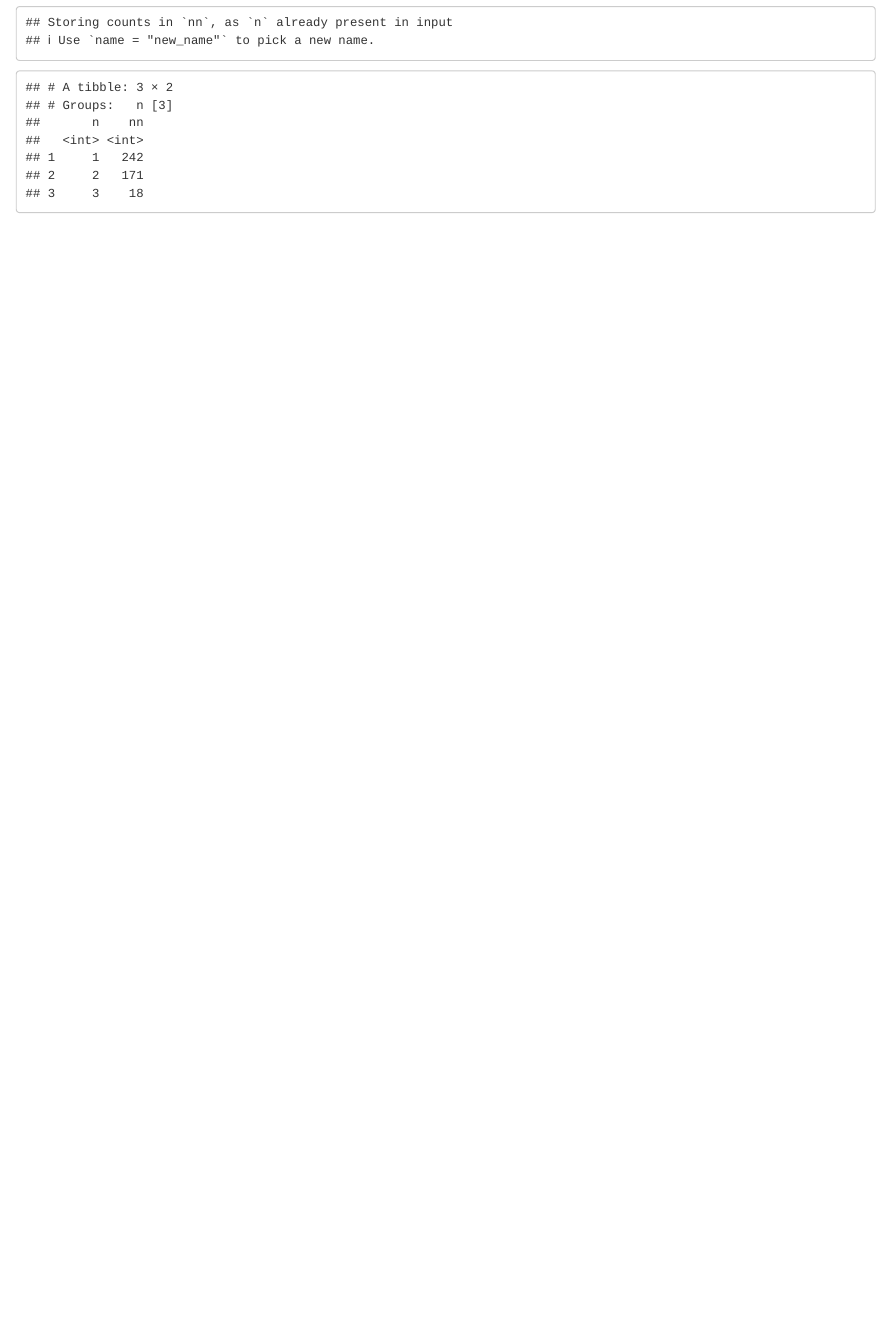
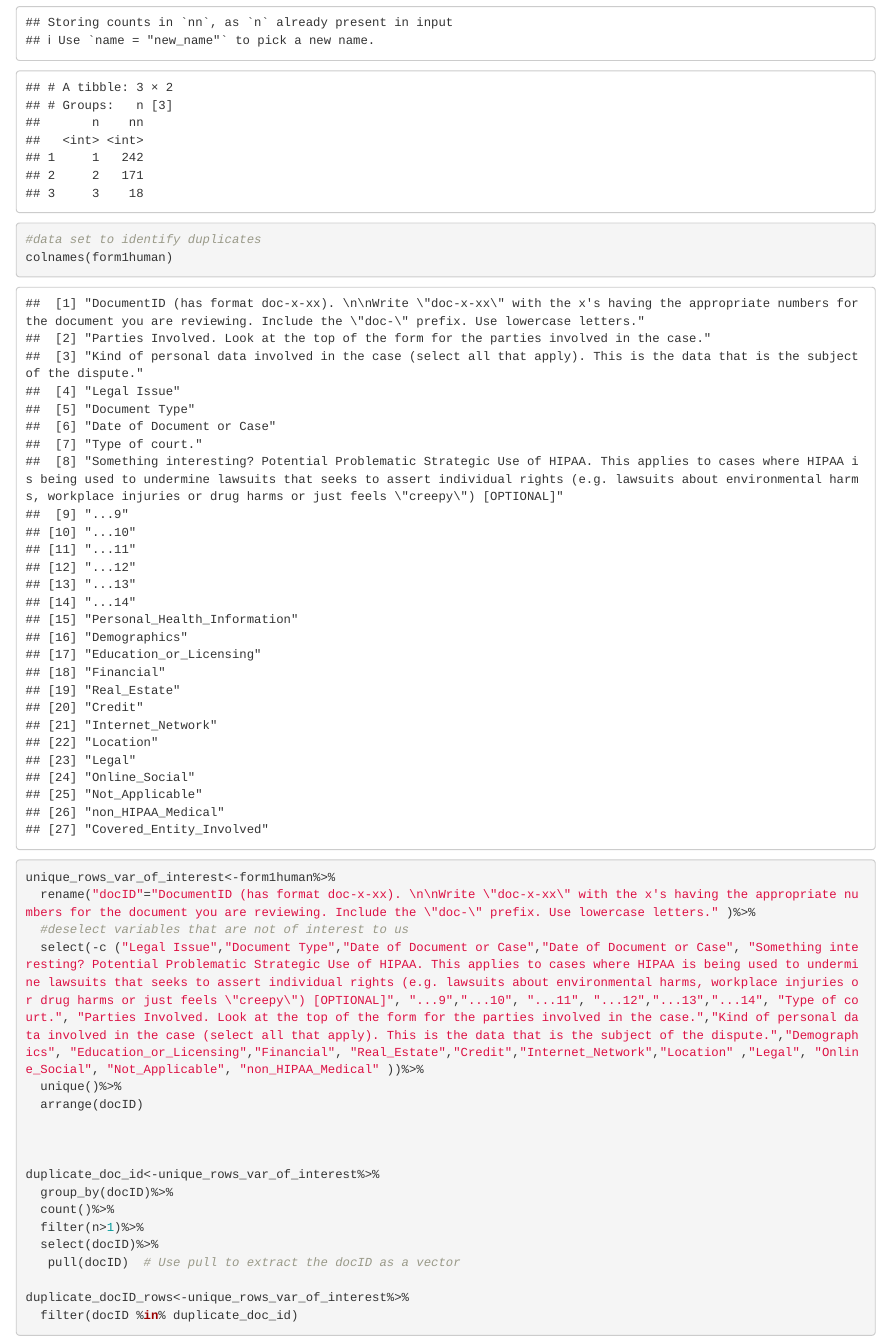
Before and after one commit to bravemugisha/unit2-2-hipaa, an R Markdown document (Unit 2 Track.Rmd): the page in a window 1100 px wide, from 2650 px down. Rendered offline with R 4.5, knitr and Pandoc, with nearby package versions.

Commit message:
identified agreements and disagreements

````diff
--- a/Unit 2 Track.Rmd
+++ b/Unit 2 Track.Rmd
@@ -69,3 +69,28 @@ filtered_data%>%
   group_by(n)%>%
   count()
 ```
+```{r}
+#data set to identify duplicates
+colnames(form1human)
+
+
+unique_rows_var_of_interest<-form1human%>%
+  rename("docID"="DocumentID (has format doc-x-xx). \n\nWrite \"doc-x-xx\" with the x's having the appropriate numbers for the document you are reviewing. Include the \"doc-\" prefix. Use lowercase letters." )%>%
+  #deselect variables that are not of interest to us
+  select(-c ("Legal Issue","Document Type","Date of Document or Case","Date of Document or Case", "Something interesting? Potential Problematic Strategic Use of HIPAA. This applies to cases where HIPAA is being used to undermine lawsuits that seeks to assert individual rights (e.g. lawsuits about environmental harms, workplace injuries or drug harms or just feels \"creepy\") [OPTIONAL]", "...9","...10", "...11", "...12","...13","...14", "Type of court.", "Parties Involved. Look at the top of the form for the parties involved in the case.","Kind of personal data involved in the case (select all that apply). This is the data that is the subject of the dispute.","Demographics", "Education_or_Licensing","Financial", "Real_Estate","Credit","Internet_Network","Location" ,"Legal", "Online_Social", "Not_Applicable", "non_HIPAA_Medical" ))%>%
+  unique()%>%
+  arrange(docID)
+
+
+
+duplicate_doc_id<-unique_rows_var_of_interest%>%
+  group_by(docID)%>%
+  count()%>%
+  filter(n>1)%>%
+  select(docID)%>%
+   pull(docID)  # Use pull to extract the docID as a vector
+
+duplicate_docID_rows<-unique_rows_var_of_interest%>%
+  filter(docID %in% duplicate_doc_id)
+
+```
````
